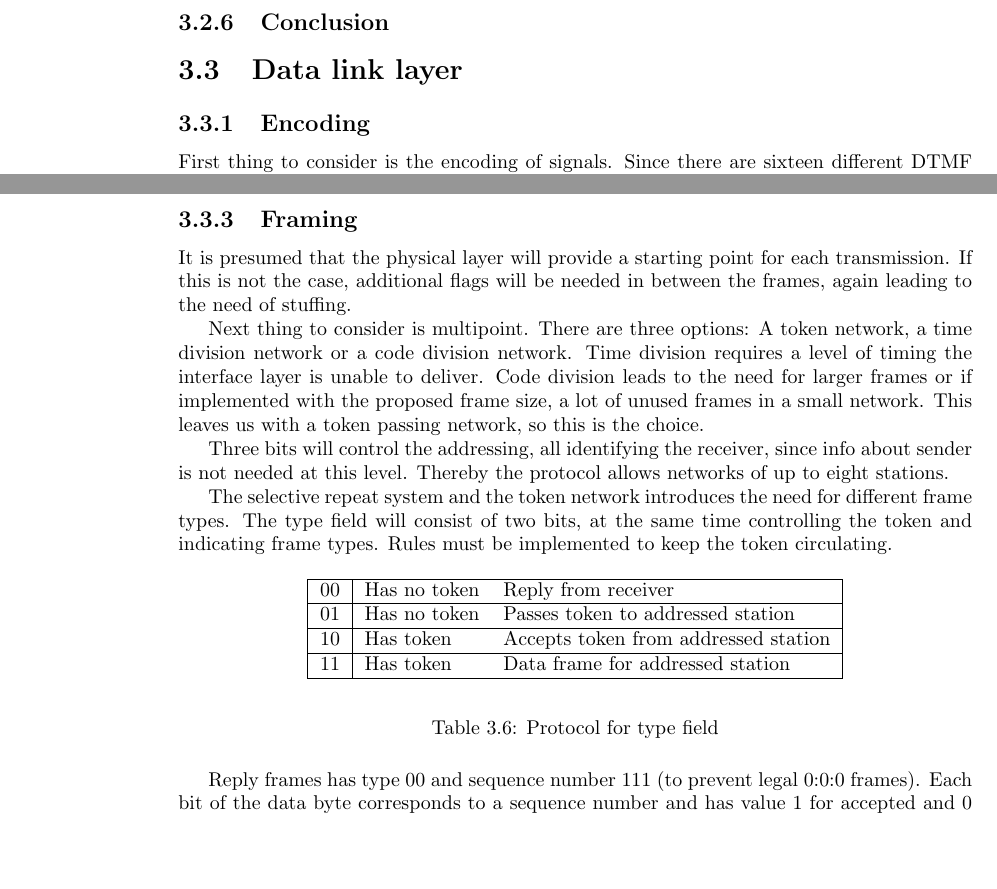
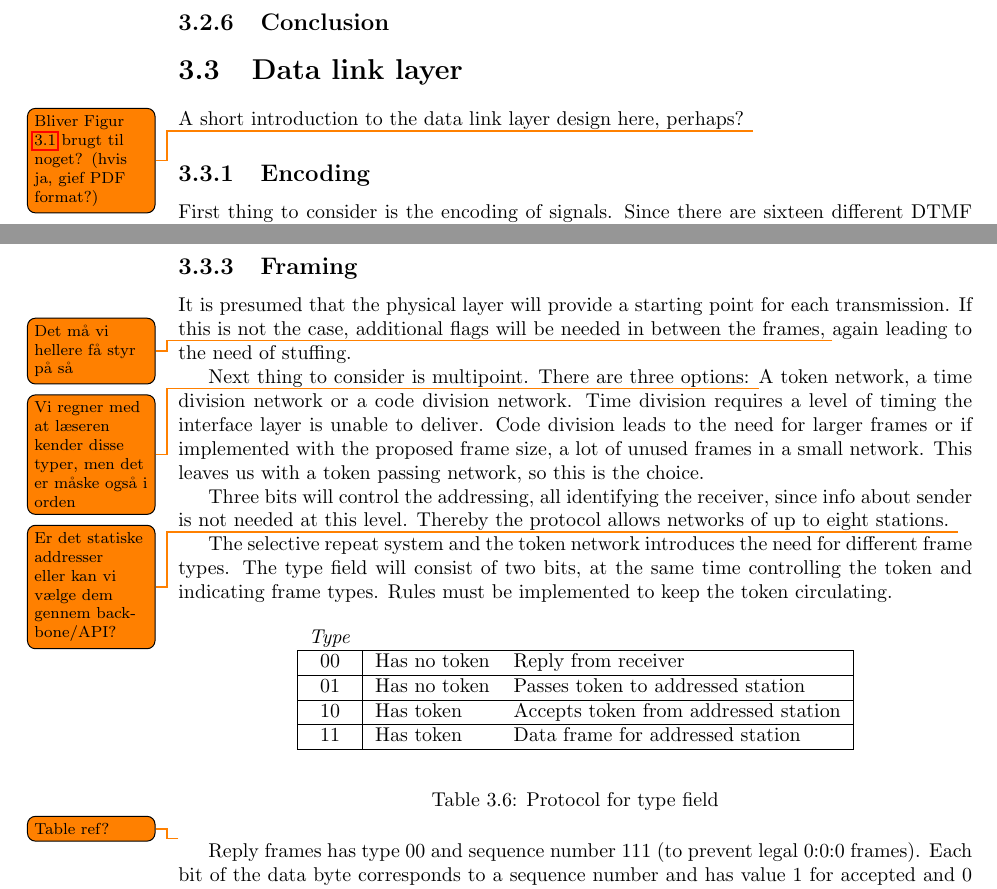
Before and after one commit to SDU-ROBTEK-ALLSTARS/SoundComReport, a LaTeX thesis (main.tex, which reads content/3_designdecisions/dll_overview.tex): two parts of pages 22 and 24 of 36, joined at a grey line, cut so that both start at the same text, the shorter picture padded with empty space. Compiled offline with pdfLaTeX; the source files are stored in an older character set and shown here as Unicode; an older LaTeX class or package is replaced by its successor.

Commit message:
Data link comments

```diff
--- a/content/3_designdecisions/dll_overview.tex
+++ b/content/3_designdecisions/dll_overview.tex
@@ -1,2 +1,4 @@
 \section{Data link layer} %Overview and considerations concerning -
+A short introduction to the data link layer design here, perhaps?
+\todo{Bliver Figur \ref{fig:dll_bobler} brugt til noget? (hvis ja, gief PDF format?)}
 
@@ -97,10 +99,10 @@ frame (six tones).
 \subsection{Framing}
 It is presumed that the physical layer will provide a starting point for each
 transmission. If this is not the case,
-additional flags will be needed in between the frames, again leading to the need
+additional flags will be needed in between the frames, \todo{Det må vi hellere få styr på så} again leading to the need
 of stuffing.
 
-Next thing to consider is multipoint. There are three options: A token
+Next thing to consider is multipoint. There are three options: \todo{Vi regner med at læseren kender disse typer, men det er måske også i orden} A token
 network, a time division network or a code division network. Time division
 requires a level of timing the interface layer is unable to deliver.
 Code division leads to the need for larger frames or if implemented with the
@@ -109,7 +111,7 @@ with a token passing network, so this is the choice.
 
 Three bits will control the addressing, all identifying the receiver, since info
 about sender is not needed at this level. Thereby the protocol allows networks
-of up to eight stations.
+of up to eight stations. \todo{Er det statiske addresser eller kan vi vælge dem gennem backbone/API?}
 
 The selective repeat system and the token network introduces the need for different frame types.
 The type field will consist of two bits, at the same time controlling
@@ -118,6 +120,7 @@ the token and indicating frame types. Rules must be implemented to keep the toke
 \begin{table}[htb]
 	\begin{center}
 	\begin{tabular}{|c|ll|}
+		\multicolumn{1}{c}{\textit{Type}} & \multicolumn{1}{l}{} & \multicolumn{1}{l}{}\\ %''abusing'' \multicolumn to avoid borders
 		\hline
 		00 & Has no token & Reply from receiver \\
 		\hline
@@ -133,6 +136,7 @@ the token and indicating frame types. Rules must be implemented to keep the toke
 	\label{tab:protocol_for_type_field}
 \end{table}
 
+\todo{Table ref?}
 Reply frames has type 00 and sequence number 111 (to prevent legal 0:0:0
 frames). Each bit of the data byte corresponds to a sequence number and has
 value 1 for accepted and 0 for resend.
```
Also changed, not shown: content/3_designdecisions/dll_overview.tex (8 more changed lines).
